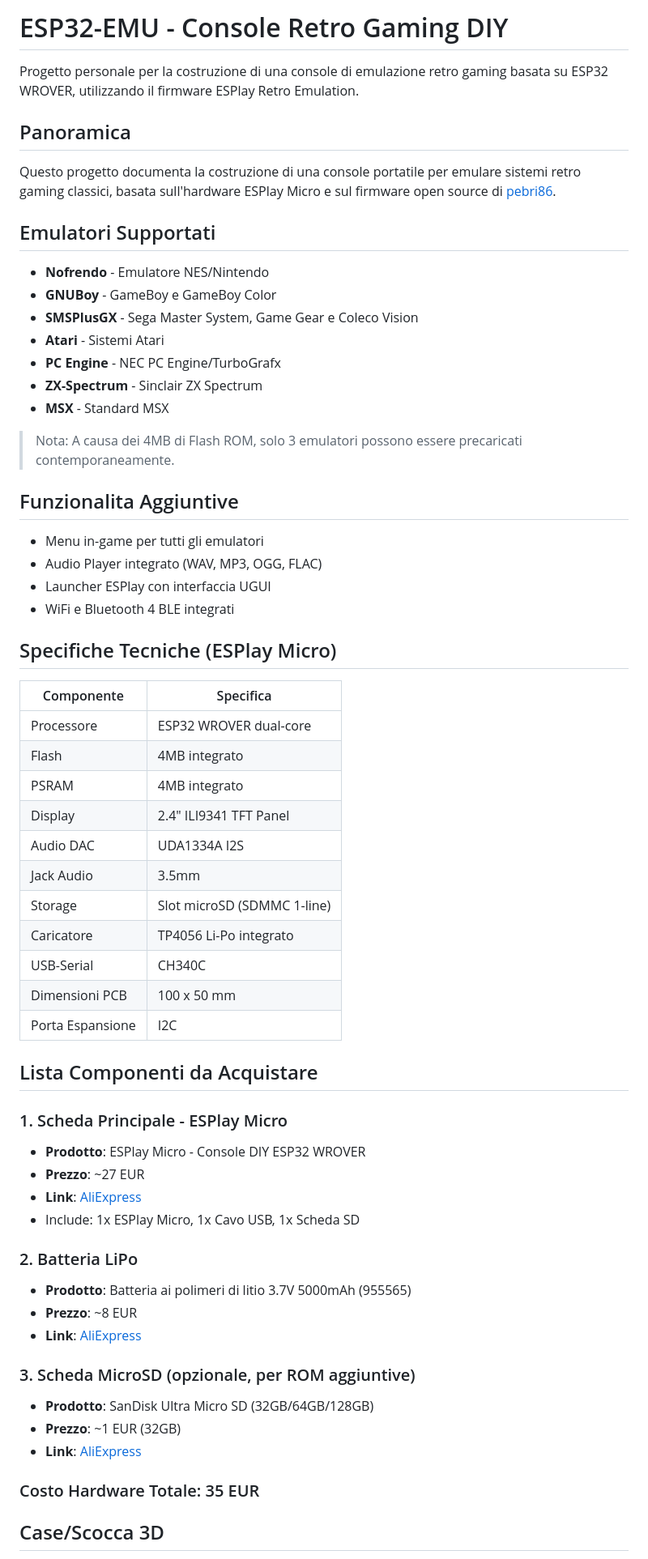
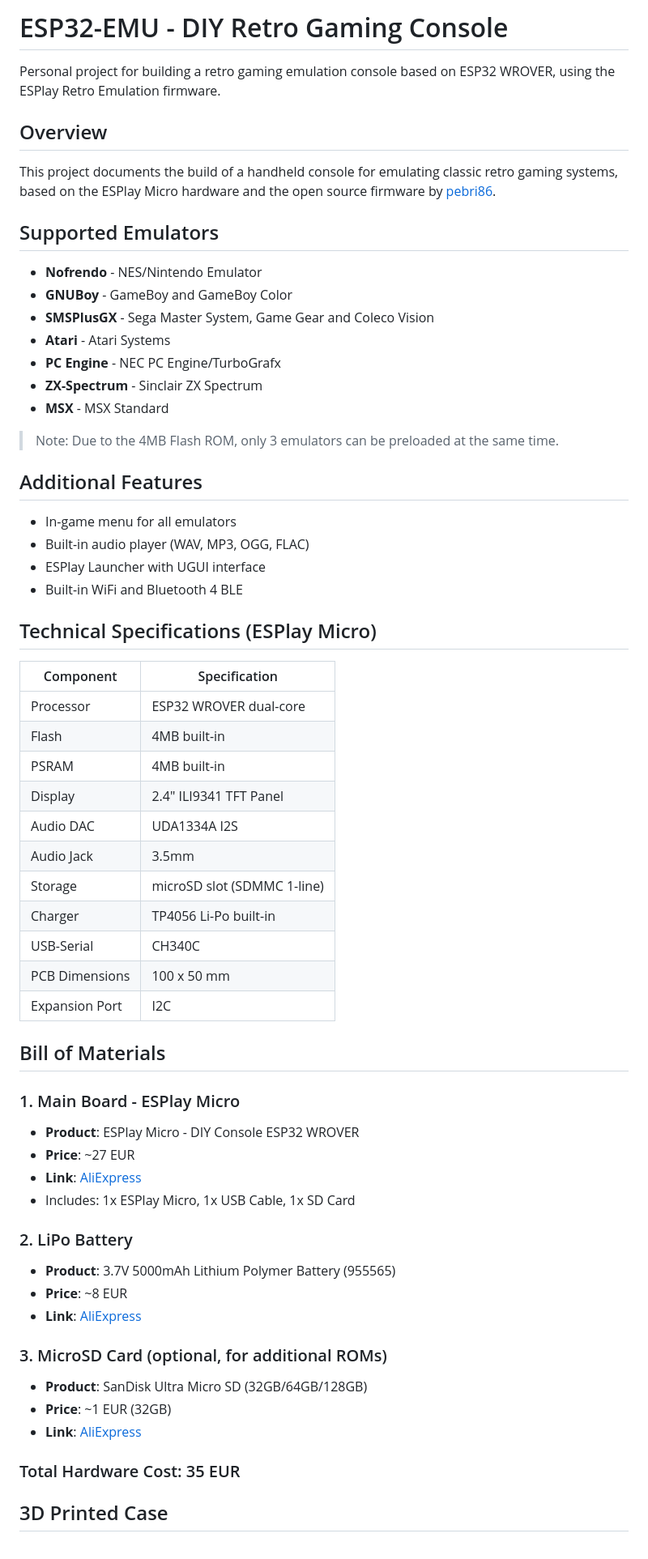
Before and after one commit to pjcau/esp32-emu, a Markdown page: README.md, the part around one of its changes. Shown at 81% size. GitHub-like rendering.

```diff
--- a/README.md
+++ b/README.md
@@ -1,65 +1,65 @@
-# ESP32-EMU - Console Retro Gaming DIY
+# ESP32-EMU - DIY Retro Gaming Console
 
-Progetto personale per la costruzione di una console di emulazione retro gaming basata su ESP32 WROVER, utilizzando il firmware ESPlay Retro Emulation.
+Personal project for building a retro gaming emulation console based on ESP32 WROVER, using the ESPlay Retro Emulation firmware.
 
-## Panoramica
+## Overview
 
-Questo progetto documenta la costruzione di una console portatile per emulare sistemi retro gaming classici, basata sull'hardware ESPlay Micro e sul firmware open source di [pebri86](https://github.com/pebri86/esplay-retro-emulation).
+This project documents the build of a handheld console for emulating classic retro gaming systems, based on the ESPlay Micro hardware and the open source firmware by [pebri86](https://github.com/pebri86/esplay-retro-emulation).
 
-## Emulatori Supportati
+## Supported Emulators
 
-- **Nofrendo** - Emulatore NES/Nintendo
-- **GNUBoy** - GameBoy e GameBoy Color
-- **SMSPlusGX** - Sega Master System, Game Gear e Coleco Vision
-- **Atari** - Sistemi Atari
+- **Nofrendo** - NES/Nintendo Emulator
+- **GNUBoy** - GameBoy and GameBoy Color
+- **SMSPlusGX** - Sega Master System, Game Gear and Coleco Vision
+- **Atari** - Atari Systems
 - **PC Engine** - NEC PC Engine/TurboGrafx
 - **ZX-Spectrum** - Sinclair ZX Spectrum
-- **MSX** - Standard MSX
+- **MSX** - MSX Standard
 
-> Nota: A causa dei 4MB di Flash ROM, solo 3 emulatori possono essere precaricati contemporaneamente.
+> Note: Due to the 4MB Flash ROM, only 3 emulators can be preloaded at the same time.
 
-## Funzionalita Aggiuntive
+## Additional Features
 
-- Menu in-game per tutti gli emulatori
-- Audio Player integrato (WAV, MP3, OGG, FLAC)
-- Launcher ESPlay con interfaccia UGUI
-- WiFi e Bluetooth 4 BLE integrati
+- In-game menu for all emulators
+- Built-in audio player (WAV, MP3, OGG, FLAC)
+- ESPlay Launcher with UGUI interface
+- Built-in WiFi and Bluetooth 4 BLE
 
-## Specifiche Tecniche (ESPlay Micro)
+## Technical Specifications (ESPlay Micro)
 
-| Componente       | Specifica                   |
-| ---------------- | --------------------------- |
-| Processore       | ESP32 WROVER dual-core      |
-| Flash            | 4MB integrato               |
-| PSRAM            | 4MB integrato               |
-| Display          | 2.4" ILI9341 TFT Panel      |
-| Audio DAC        | UDA1334A I2S                |
-| Jack Audio       | 3.5mm                       |
-| Storage          | Slot microSD (SDMMC 1-line) |
-| Caricatore       | TP4056 Li-Po integrato      |
-| USB-Serial       | CH340C                      |
-| Dimensioni PCB   | 100 x 50 mm                 |
-| Porta Espansione | I2C                         |
+| Component      | Specification               |
+| -------------- | --------------------------- |
+| Processor      | ESP32 WROVER dual-core      |
+| Flash          | 4MB built-in                |
+| PSRAM          | 4MB built-in                |
+| Display        | 2.4" ILI9341 TFT Panel      |
+| Audio DAC      | UDA1334A I2S                |
+| Audio Jack     | 3.5mm                       |
+| Storage        | microSD slot (SDMMC 1-line) |
+| Charger        | TP4056 Li-Po built-in       |
+| USB-Serial     | CH340C                      |
+| PCB Dimensions | 100 x 50 mm                 |
+| Expansion Port | I2C                         |
 
-## Lista Componenti da Acquistare
+## Bill of Materials
 
-### 1. Scheda Principale - ESPlay Micro
-- **Prodotto**: ESPlay Micro - Console DIY ESP32 WROVER
-- **Prezzo**: ~27 EUR
+### 1. Main Board - ESPlay Micro
+- **Product**: ESPlay Micro - DIY Console ESP32 WROVER
+- **Price**: ~27 EUR
 - **Link**: [AliExpress](https://it.aliexpress.com/item/1005010451380752.html)
-- Include: 1x ESPlay Micro, 1x Cavo USB, 1x Scheda SD
+- Includes: 1x ESPlay Micro, 1x USB Cable, 1x SD Card
 
-### 2. Batteria LiPo
-- **Prodotto**: Batteria ai polimeri di litio 3.7V 5000mAh (955565)
-- **Prezzo**: ~8 EUR
+### 2. LiPo Battery
+- **Product**: 3.7V 5000mAh Lithium Polymer Battery (955565)
+- **Price**: ~8 EUR
 - **Link**: [AliExpress](https://it.aliexpress.com/item/1005008867815394.html)
 
-### 3. Scheda MicroSD (opzionale, per ROM aggiuntive)
-- **Prodotto**: SanDisk Ultra Micro SD (32GB/64GB/128GB)
-- **Prezzo**: ~1 EUR (32GB)
+### 3. MicroSD Card (optional, for additional ROMs)
+- **Product**: SanDisk Ultra Micro SD (32GB/64GB/128GB)
+- **Price**: ~1 EUR (32GB)
 - **Link**: [AliExpress](https://it.aliexpress.com/item/1005007498167692.html)
 
-### Costo Hardware Totale: 35 EUR
+### Total Hardware Cost: 35 EUR
 
-## Case/Scocca 3D
+## 3D Printed Case
 
```
Also changed, not shown: other parts of README.md (+74 -74 lines).
